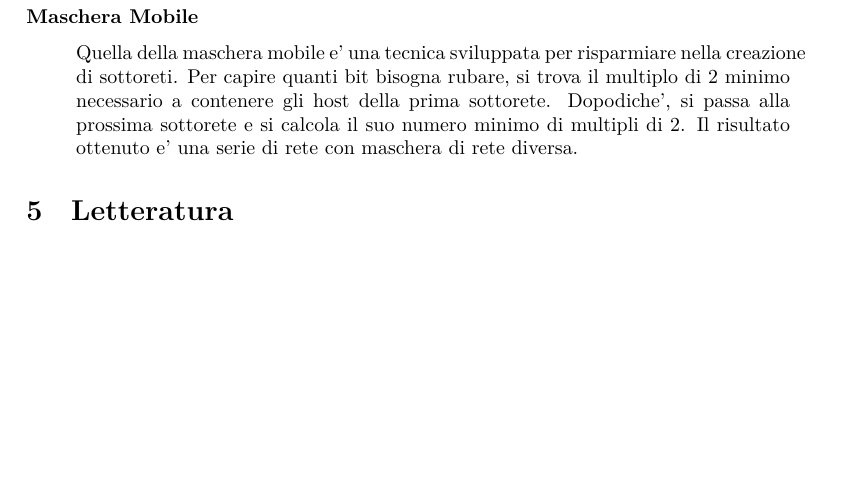
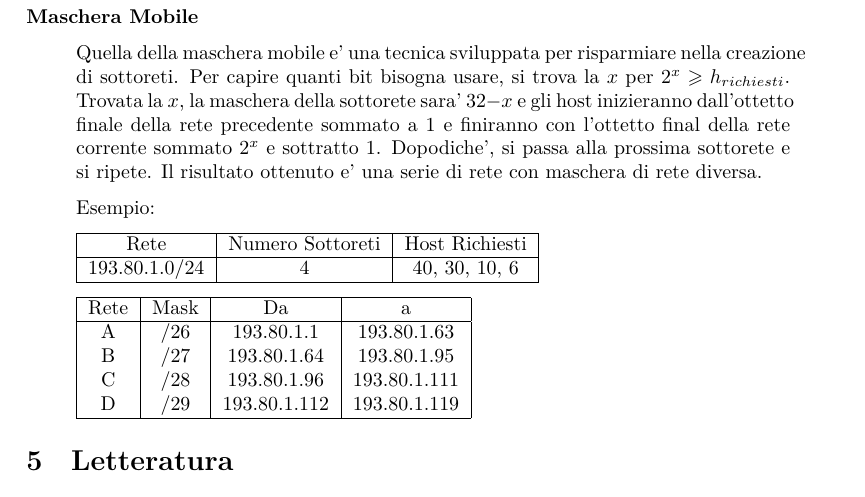
Before and after one commit to ZenT3600/appunti, a LaTeX document (Notes.tex): part of page 9 of 21, cut so that both start at the same text, the shorter picture padded with empty space. Compiled offline with XeLaTeX.

Commit message:
Automatic Commit n.Mon 14 Nov 15:48:08 CET 2022

```diff
--- a/Notes.tex
+++ b/Notes.tex
@@ -375,7 +375,28 @@
 
     \textbf{Maschera Mobile}
     \begin{quote}
-      Quella della maschera mobile e' una tecnica sviluppata per risparmiare nella creazione di sottoreti. Per capire quanti bit bisogna rubare, si trova il multiplo di 2 minimo necessario a contenere gli host della prima sottorete. Dopodiche', si passa alla prossima sottorete e si calcola il suo numero minimo di multipli di 2. Il risultato ottenuto e' una serie di rete con maschera di rete diversa.
+      Quella della maschera mobile e' una tecnica sviluppata per risparmiare nella creazione di sottoreti. Per capire quanti bit bisogna usare, si trova la $ x $ per $ 2^x \geqslant h_{richiesti} $. Trovata la $ x $, la maschera della sottorete sara' $ 32 - x $ e gli host inizieranno dall'ottetto finale della rete precedente sommato a $ 1 $ e finiranno con l'ottetto final della rete corrente sommato $ 2^x $ e sottratto $ 1 $. Dopodiche', si passa alla prossima sottorete e si ripete. Il risultato ottenuto e' una serie di rete con maschera di rete diversa.
+
+      Esempio:
+
+      \begin{tabular}{ |c|c|c| }
+        \hline
+        Rete & Numero Sottoreti & Host Richiesti \\
+        \hline
+        193.80.1.0/24 & 4 & 40, 30, 10, 6 \\
+        \hline
+      \end{tabular}
+
+      \begin{tabular}{ |c|c|c|c| }
+        \hline
+        Rete & Mask & Da & a \\
+        \hline
+        A & /26 & 193.80.1.1 & 193.80.1.63 \\
+        B & /27 & 193.80.1.64 & 193.80.1.95 \\
+        C & /28 & 193.80.1.96 & 193.80.1.111 \\
+        D & /29 & 193.80.1.112 & 193.80.1.119 \\
+        \hline
+      \end{tabular}
     \end{quote}
   }
 
```
Also changed, not shown: Notes.pdf.
